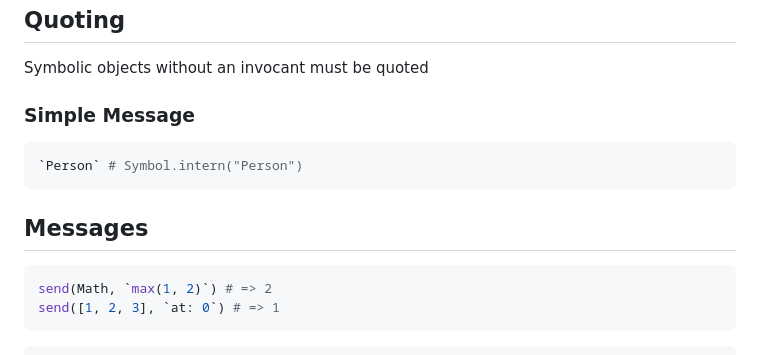
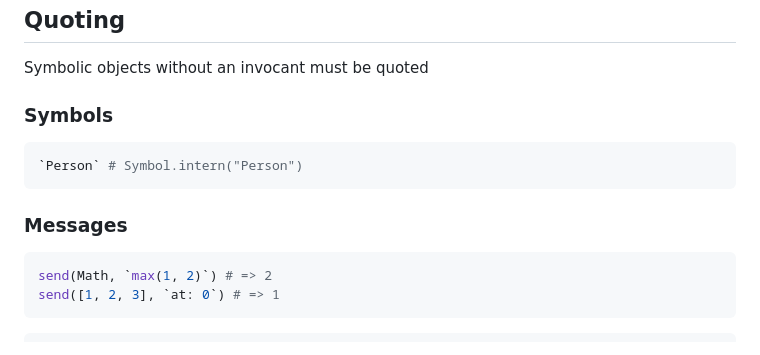
Before and after one commit to delonnewman/morphic, a Markdown page: SYNTAX.md, the part around the change. Rendered like a GitHub page.

````diff
--- a/SYNTAX.md
+++ b/SYNTAX.md
@@ -237,13 +237,13 @@ end
 
 Symbolic objects without an invocant must be quoted
 
-### Simple Message
+### Symbols
 
 ```ruby
 `Person` # Symbol.intern("Person")
 ```
 
-## Messages
+### Messages
 
 ```ruby
 send(Math, `max(1, 2)`) # => 2
````
